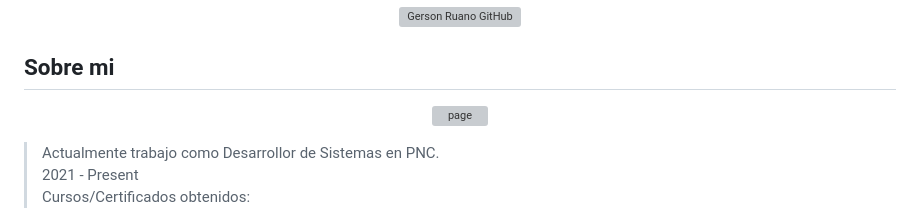
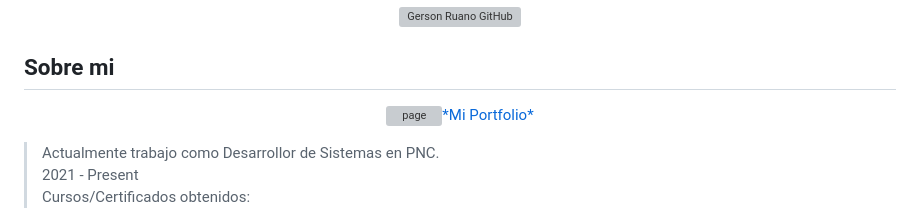
Before and after one commit to gerson-ruano/gerson-ruano, a Markdown page: README.md, the part around the change. Drawn GitHub-style; grey boxes are pictures that could not be loaded.

Commit message:
add porfolio

```diff
--- a/README.md
+++ b/README.md
@@ -9,7 +9,7 @@
 
 <h2 align="left" id="macropower-sobremi">Sobre mi</h2>
 <p align="center">
-  <a href="https://portfolio-gr-pearl.vercel.app"><img src="https://img.icons8.com/color/32/000000/link.png" alt="page"/></a>
+  <a href="https://portfolio-gr-pearl.vercel.app"><img src="https://img.icons8.com/color/32/000000/link.png" alt="page"/>*Mi Portfolio*</a>
 </p>
 
 > Actualmente trabajo como Desarrollor de Sistemas en PNC.\
```
